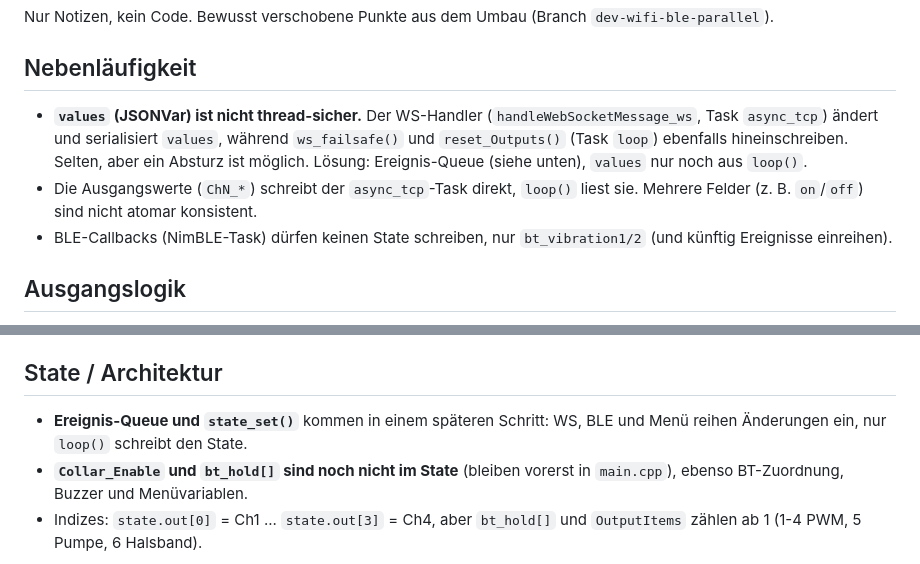
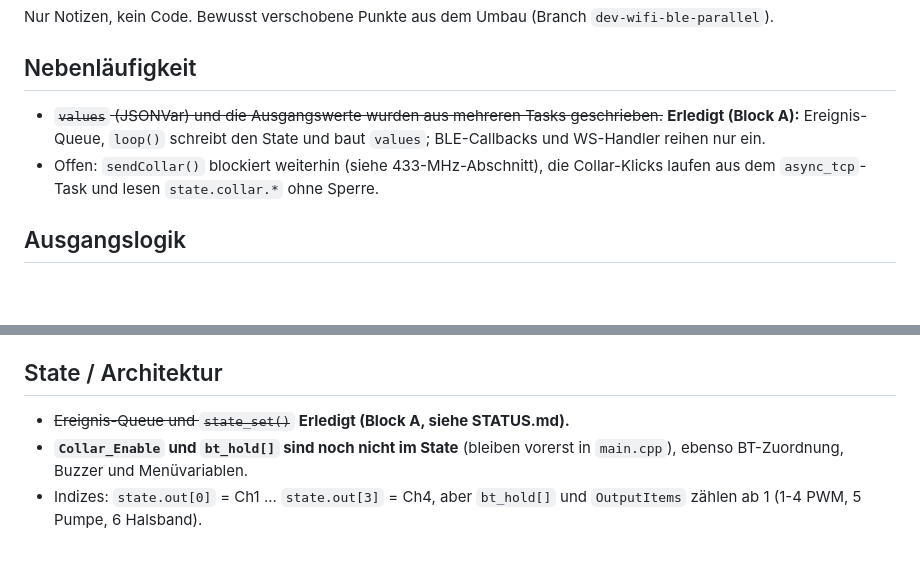
Before and after one commit to relax81/toycontroller, a Markdown page: docs/TODO-notes.md, 2 parts joined by grey strips. Drawn GitHub-style; blank space fills up the shorter version.

```diff
--- a/docs/TODO-notes.md
+++ b/docs/TODO-notes.md
@@ -5,15 +5,11 @@ Nur Notizen, kein Code. Bewusst verschobene Punkte aus dem Umbau
 
 ## Nebenläufigkeit
 
-- **`values` (JSONVar) ist nicht thread-sicher.** Der WS-Handler
-  (`handleWebSocketMessage_ws`, Task `async_tcp`) ändert und serialisiert
-  `values`, während `ws_failsafe()` und `reset_Outputs()` (Task `loop`)
-  ebenfalls hineinschreiben. Selten, aber ein Absturz ist möglich.
-  Lösung: Ereignis-Queue (siehe unten), `values` nur noch aus `loop()`.
-- Die Ausgangswerte (`ChN_*`) schreibt der `async_tcp`-Task direkt, `loop()`
-  liest sie. Mehrere Felder (z. B. `on`/`off`) sind nicht atomar konsistent.
-- BLE-Callbacks (NimBLE-Task) dürfen keinen State schreiben, nur
-  `bt_vibration1/2` (und künftig Ereignisse einreihen).
+- ~~`values` (JSONVar) und die Ausgangswerte wurden aus mehreren Tasks
+  geschrieben.~~ **Erledigt (Block A):** Ereignis-Queue, `loop()` schreibt den State
+  und baut `values`; BLE-Callbacks und WS-Handler reihen nur ein.
+- Offen: `sendCollar()` blockiert weiterhin (siehe 433-MHz-Abschnitt), die
+  Collar-Klicks laufen aus dem `async_tcp`-Task und lesen `state.collar.*` ohne Sperre.
 
 ## Ausgangslogik
 
@@ -34,8 +30,7 @@ Nur Notizen, kein Code. Bewusst verschobene Punkte aus dem Umbau
 
 ## State / Architektur
 
-- **Ereignis-Queue und `state_set()`** kommen in einem späteren Schritt:
-  WS, BLE und Menü reihen Änderungen ein, nur `loop()` schreibt den State.
+- ~~Ereignis-Queue und `state_set()`~~ **Erledigt (Block A, siehe STATUS.md).**
 - **`Collar_Enable` und `bt_hold[]` sind noch nicht im State** (bleiben
   vorerst in `main.cpp`), ebenso BT-Zuordnung, Buzzer und Menüvariablen.
 - Indizes: `state.out[0]` = Ch1 ... `state.out[3]` = Ch4, aber `bt_hold[]`
```
Also changed, not shown: docs/STATUS.md (+28 -5 lines).
